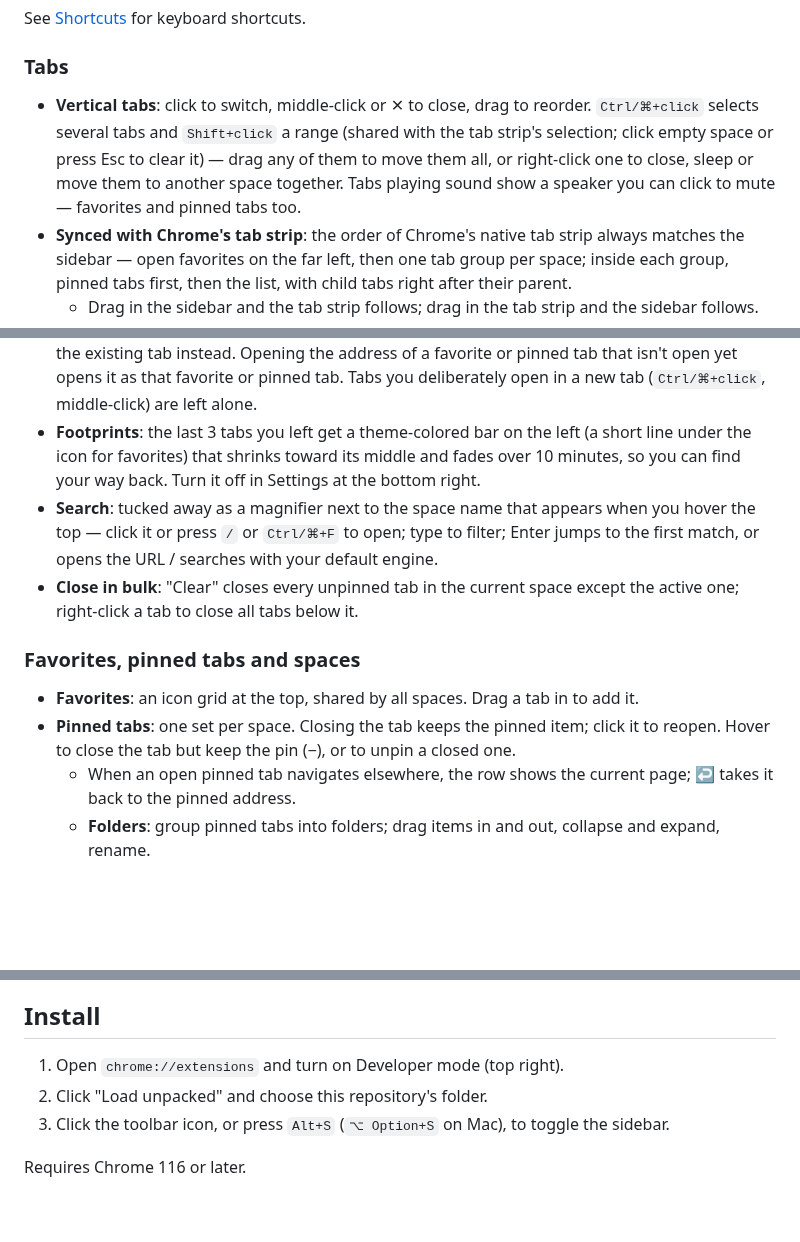
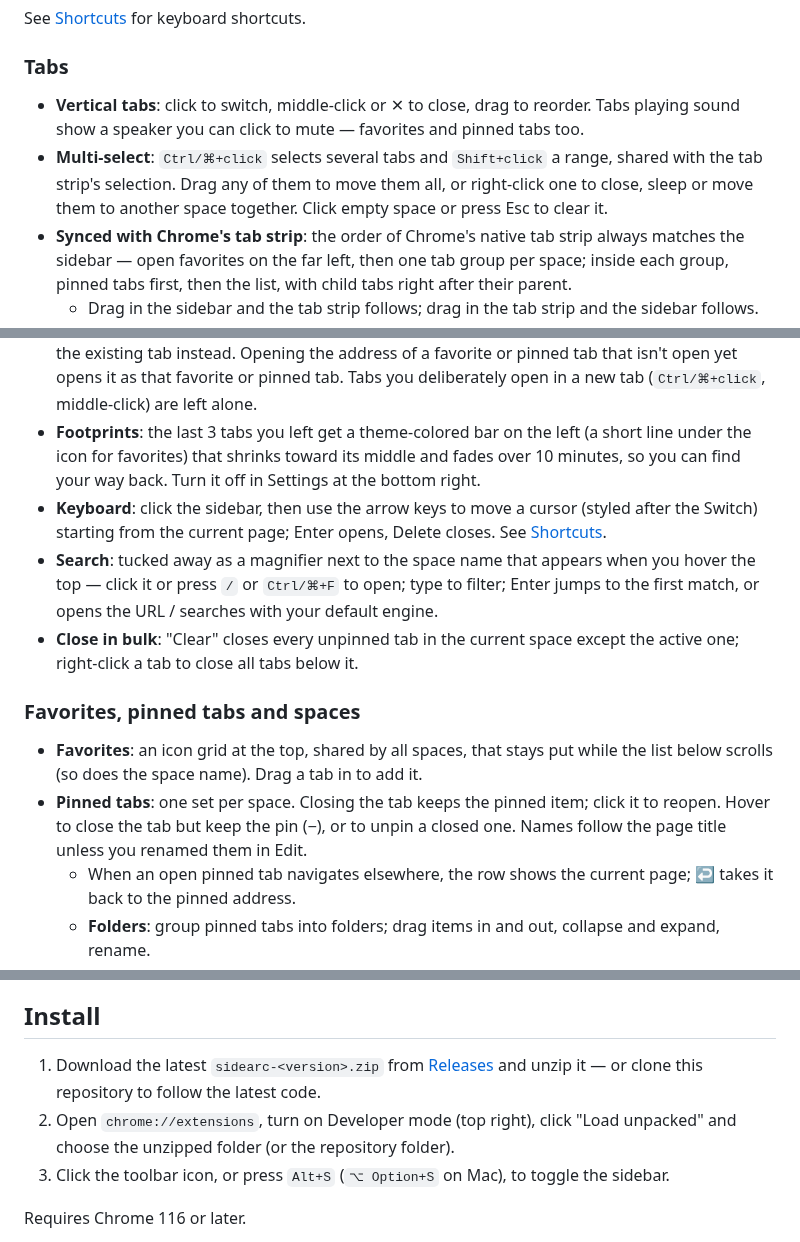
Before and after one commit to winzipsdo/sidearc, a Markdown page: README.en.md, 3 parts joined by grey strips. Drawn GitHub-style; blank space fills up the shorter version.

```diff
--- a/README.en.md
+++ b/README.en.md
@@ -18,7 +18,8 @@ See [Shortcuts](#shortcuts) for keyboard shortcuts.
 
 ### Tabs
 
-- **Vertical tabs**: click to switch, middle-click or ✕ to close, drag to reorder. `Ctrl/⌘+click` selects several tabs and `Shift+click` a range (shared with the tab strip's selection; click empty space or press Esc to clear it) — drag any of them to move them all, or right-click one to close, sleep or move them to another space together. Tabs playing sound show a speaker you can click to mute — favorites and pinned tabs too.
+- **Vertical tabs**: click to switch, middle-click or ✕ to close, drag to reorder. Tabs playing sound show a speaker you can click to mute — favorites and pinned tabs too.
+- **Multi-select**: `Ctrl/⌘+click` selects several tabs and `Shift+click` a range, shared with the tab strip's selection. Drag any of them to move them all, or right-click one to close, sleep or move them to another space together. Click empty space or press Esc to clear it.
 - **Synced with Chrome's tab strip**: the order of Chrome's native tab strip always matches the sidebar — open favorites on the far left, then one tab group per space; inside each group, pinned tabs first, then the list, with child tabs right after their parent.
   - Drag in the sidebar and the tab strip follows; drag in the tab strip and the sidebar follows.
   - Dragging a tab into another space's group in the tab strip moves it to that space; dragging a child tab away from its parent un-nests it.
@@ -29,13 +30,14 @@ See [Shortcuts](#shortcuts) for keyboard shortcuts.
 - **Aliases**: give a tab or pinned item your own short name, shown before the title and matched by search.
 - **No duplicate tabs**: opening an address that is already open in the current space switches to the existing tab instead. Opening the address of a favorite or pinned tab that isn't open yet opens it as that favorite or pinned tab. Tabs you deliberately open in a new tab (`Ctrl/⌘+click`, middle-click) are left alone.
 - **Footprints**: the last 3 tabs you left get a theme-colored bar on the left (a short line under the icon for favorites) that shrinks toward its middle and fades over 10 minutes, so you can find your way back. Turn it off in Settings at the bottom right.
+- **Keyboard**: click the sidebar, then use the arrow keys to move a cursor (styled after the Switch) starting from the current page; Enter opens, Delete closes. See [Shortcuts](#shortcuts).
 - **Search**: tucked away as a magnifier next to the space name that appears when you hover the top — click it or press `/` or `Ctrl/⌘+F` to open; type to filter; Enter jumps to the first match, or opens the URL / searches with your default engine.
 - **Close in bulk**: "Clear" closes every unpinned tab in the current space except the active one; right-click a tab to close all tabs below it.
 
 ### Favorites, pinned tabs and spaces
 
-- **Favorites**: an icon grid at the top, shared by all spaces. Drag a tab in to add it.
-- **Pinned tabs**: one set per space. Closing the tab keeps the pinned item; click it to reopen. Hover to close the tab but keep the pin (−), or to unpin a closed one.
+- **Favorites**: an icon grid at the top, shared by all spaces, that stays put while the list below scrolls (so does the space name). Drag a tab in to add it.
+- **Pinned tabs**: one set per space. Closing the tab keeps the pinned item; click it to reopen. Hover to close the tab but keep the pin (−), or to unpin a closed one. Names follow the page title unless you renamed them in Edit.
   - When an open pinned tab navigates elsewhere, the row shows the current page; ↩ takes it back to the pinned address.
   - **Folders**: group pinned tabs into folders; drag items in and out, collapse and expand, rename.
 - **Spaces**: switch with the dots at the bottom. Each space has its own color, pinned tabs and tabs. In Chrome's tab strip each space is a tab group — the current one expanded, the others collapsed; expand one to switch to it. A window holding tabs from only one space isn't grouped, since Chrome saves the groups of every closed window to the bookmarks bar.
@@ -53,8 +55,8 @@ See [Shortcuts](#shortcuts) for keyboard shortcuts.
 
 ## Install
 
-1. Open `chrome://extensions` and turn on Developer mode (top right).
-2. Click "Load unpacked" and choose this repository's folder.
+1. Download the latest `sidearc-<version>.zip` from [Releases](https://github.com/winzipsdo/sidearc/releases/latest) and unzip it — or clone this repository to follow the latest code.
+2. Open `chrome://extensions`, turn on Developer mode (top right), click "Load unpacked" and choose the unzipped folder (or the repository folder).
 3. Click the toolbar icon, or press `Alt+S` (`⌥ Option+S` on Mac), to toggle the sidebar.
 
 Requires Chrome 116 or later.
```
Also changed, not shown: other parts of README.en.md (+4 -1 lines), README.md (+11 -9 lines).
